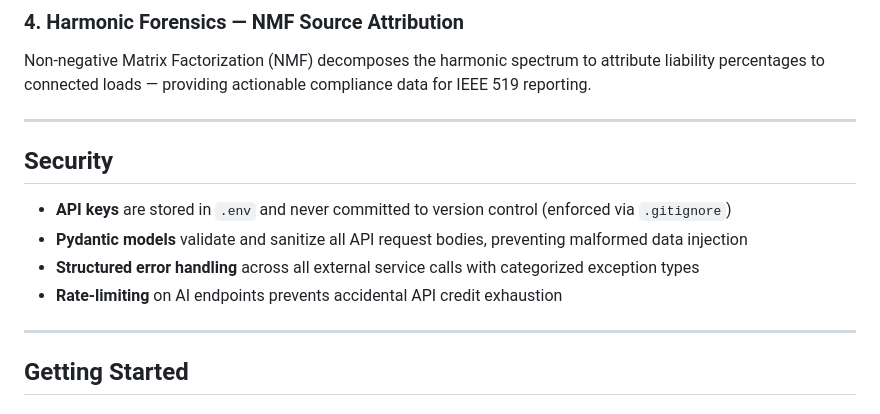
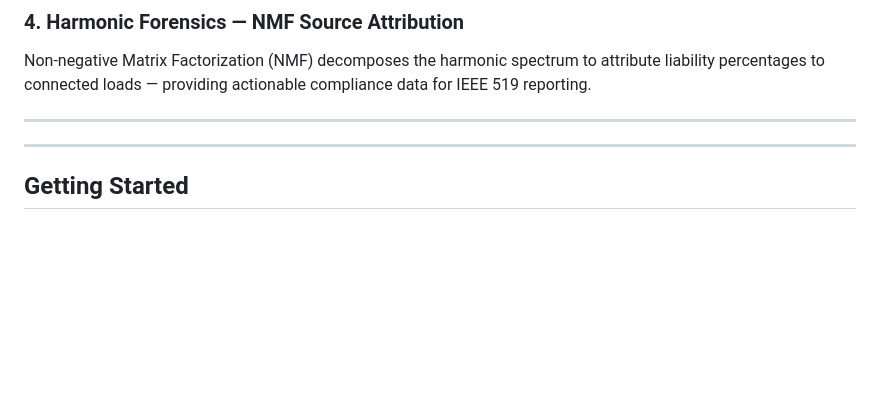
Before and after one commit to vivekviv84/nexova, a Markdown page: README.md, the part around the change. Drawn GitHub-style; blank space fills up the shorter version.

```diff
--- a/README.md
+++ b/README.md
@@ -64,12 +64,6 @@ Non-negative Matrix Factorization (NMF) decomposes the harmonic spectrum to attr
 
 ---
 
-## Security
-
-- **API keys** are stored in `.env` and never committed to version control (enforced via `.gitignore`)
-- **Pydantic models** validate and sanitize all API request bodies, preventing malformed data injection
-- **Structured error handling** across all external service calls with categorized exception types
-- **Rate-limiting** on AI endpoints prevents accidental API credit exhaustion
 
 ---
 
```
